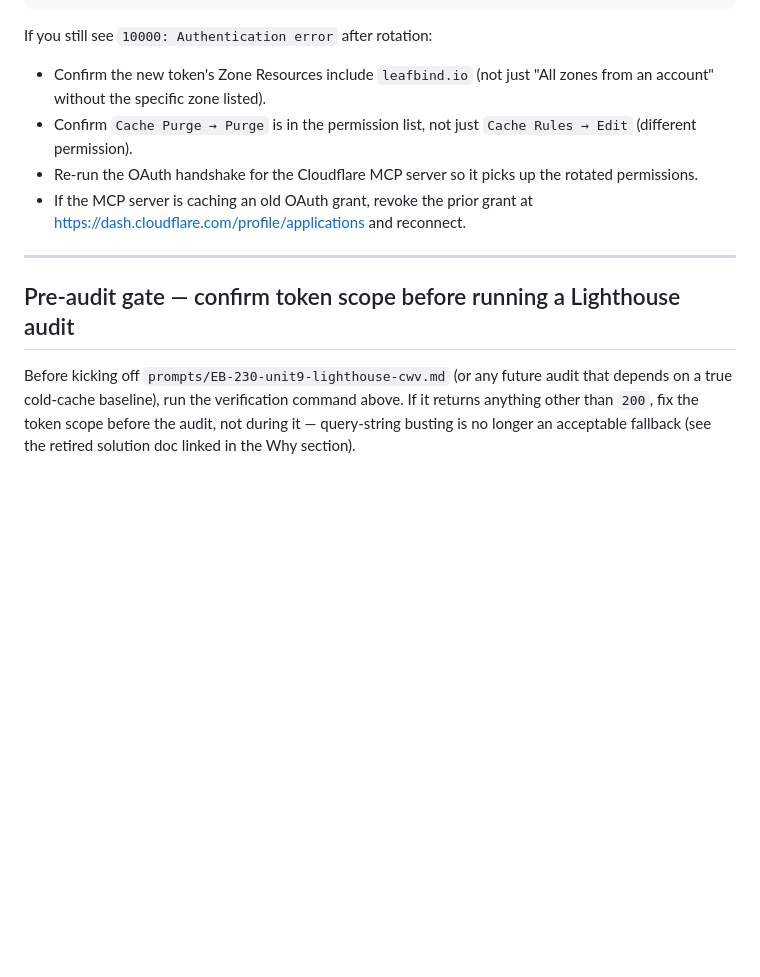
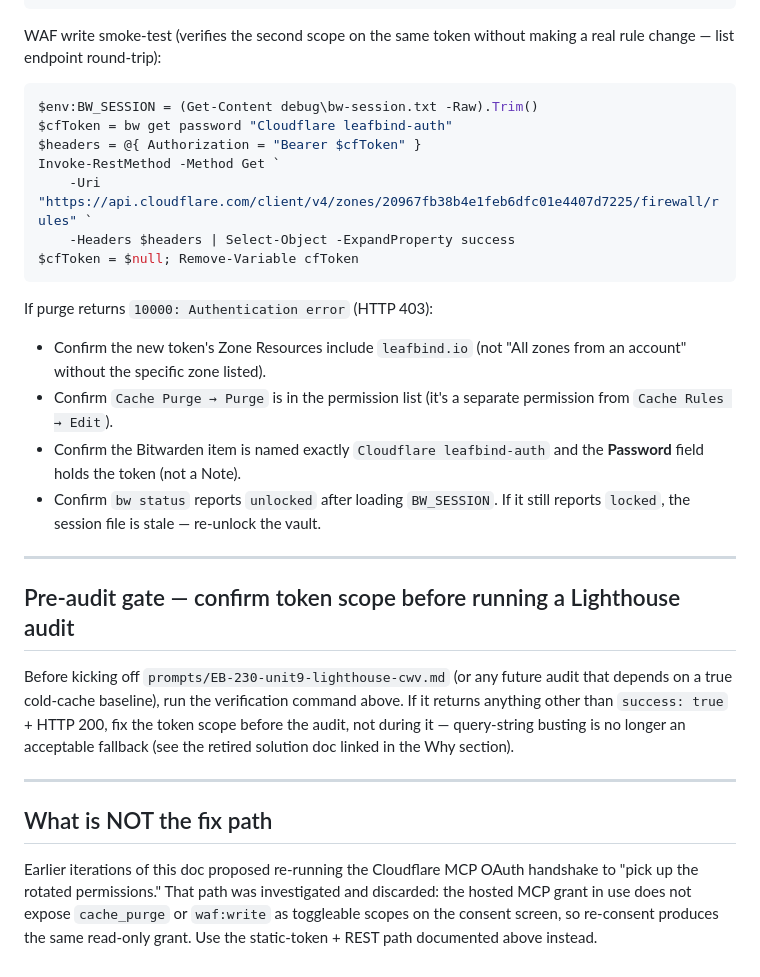
Before and after one commit to jlfowler1084/EbookAutomation, a Markdown page: deploy/CLOUDFLARE.md, the part around one of its changes. GitHub-like rendering; blank space fills up the shorter version.

````diff
--- a/deploy/CLOUDFLARE.md
+++ b/deploy/CLOUDFLARE.md
@@ -146,15 +157,28 @@ Expected response shape:
 }
 ```
 
-If you still see `10000: Authentication error` after rotation:
-- Confirm the new token's Zone Resources include `leafbind.io` (not just
-  "All zones from an account" without the specific zone listed).
-- Confirm `Cache Purge → Purge` is in the permission list, not just
-  `Cache Rules → Edit` (different permission).
-- Re-run the OAuth handshake for the Cloudflare MCP server so it picks up
-  the rotated permissions.
-- If the MCP server is caching an old OAuth grant, revoke the prior grant
-  at https://dash.cloudflare.com/profile/applications and reconnect.
+WAF write smoke-test (verifies the second scope on the same token without
+making a real rule change — list endpoint round-trip):
+
+```powershell
+$env:BW_SESSION = (Get-Content debug\bw-session.txt -Raw).Trim()
+$cfToken = bw get password "Cloudflare leafbind-auth"
+$headers = @{ Authorization = "Bearer $cfToken" }
+Invoke-RestMethod -Method Get `
+    -Uri "https://api.cloudflare.com/client/v4/zones/20967fb38b4e1feb6dfc01e4407d7225/firewall/rules" `
+    -Headers $headers | Select-Object -ExpandProperty success
+$cfToken = $null; Remove-Variable cfToken
+```
+
+If purge returns `10000: Authentication error` (HTTP 403):
+- Confirm the new token's Zone Resources include `leafbind.io` (not "All
+  zones from an account" without the specific zone listed).
+- Confirm `Cache Purge → Purge` is in the permission list (it's a separate
+  permission from `Cache Rules → Edit`).
+- Confirm the Bitwarden item is named exactly `Cloudflare leafbind-auth`
+  and the **Password** field holds the token (not a Note).
+- Confirm `bw status` reports `unlocked` after loading `BW_SESSION`. If it
+  still reports `locked`, the session file is stale — re-unlock the vault.
 
 ---
 
@@ -162,7 +186,18 @@ If you still see `10000: Authentication error` after rotation:
 
 Before kicking off `prompts/EB-230-unit9-lighthouse-cwv.md` (or any future
 audit that depends on a true cold-cache baseline), run the verification
-command above. If it returns anything other than `200`, fix the token
-scope before the audit, not during it — query-string busting is no longer
-an acceptable fallback (see the retired solution doc linked in the Why
-section).
+command above. If it returns anything other than `success: true` + HTTP
+200, fix the token scope before the audit, not during it — query-string
+busting is no longer an acceptable fallback (see the retired solution doc
+linked in the Why section).
+
+---
+
+## What is NOT the fix path
+
+Earlier iterations of this doc proposed re-running the Cloudflare MCP OAuth
+handshake to "pick up the rotated permissions." That path was investigated
+and discarded: the hosted MCP grant in use does not expose `cache_purge` or
+`waf:write` as toggleable scopes on the consent screen, so re-consent
+produces the same read-only grant. Use the static-token + REST path
+documented above instead.
````
Also changed, not shown: other parts of deploy/CLOUDFLARE.md (+118 -107 lines).
